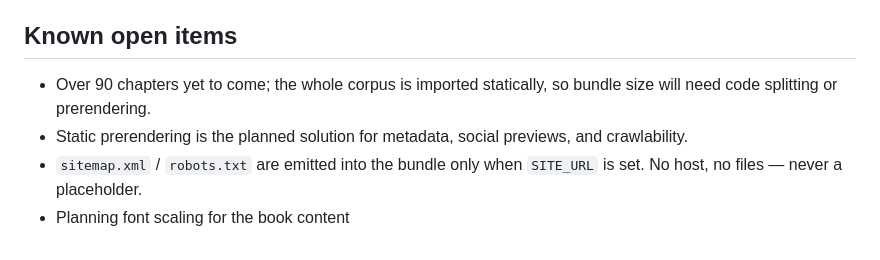
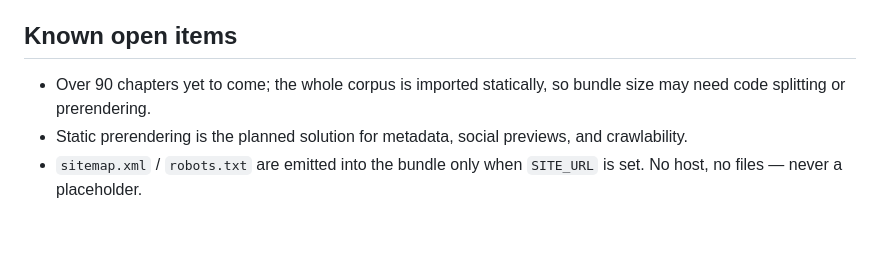
Before and after one commit to rubo/narek, a Markdown page: AGENTS.md, the part around the change. Rendered like a GitHub page.

Commit message:
docs: revise agents instructions

```diff
--- a/AGENTS.md
+++ b/AGENTS.md
@@ -129,9 +129,8 @@ All of `books:check`, `lint`, `fmt:check`, `test`, `build` must pass.
 ## Known open items
 
 - Over 90 chapters yet to come; the whole corpus is imported statically, so bundle
-  size will need code splitting or prerendering.
+  size may need code splitting or prerendering.
 - Static prerendering is the planned solution for metadata, social previews, and
   crawlability.
 - `sitemap.xml` / `robots.txt` are emitted into the bundle only when `SITE_URL`
   is set. No host, no files — never a placeholder.
-- Planning font scaling for the book content
```
